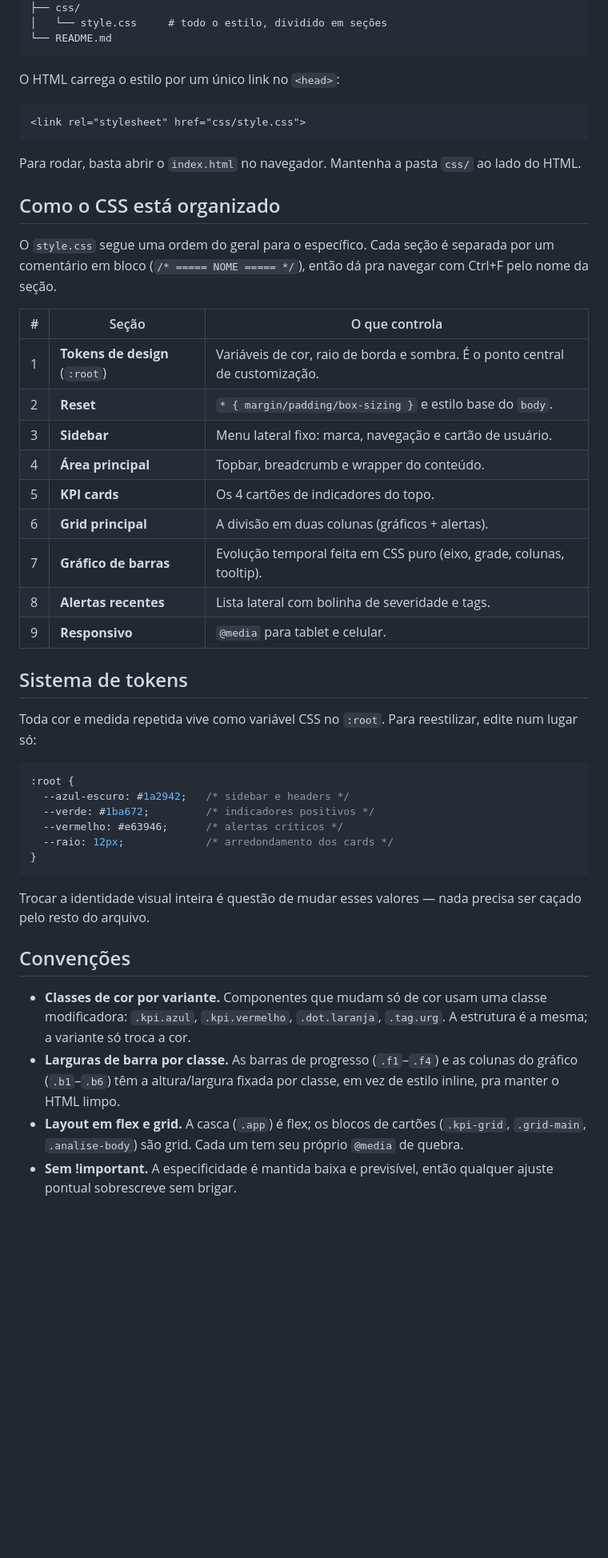
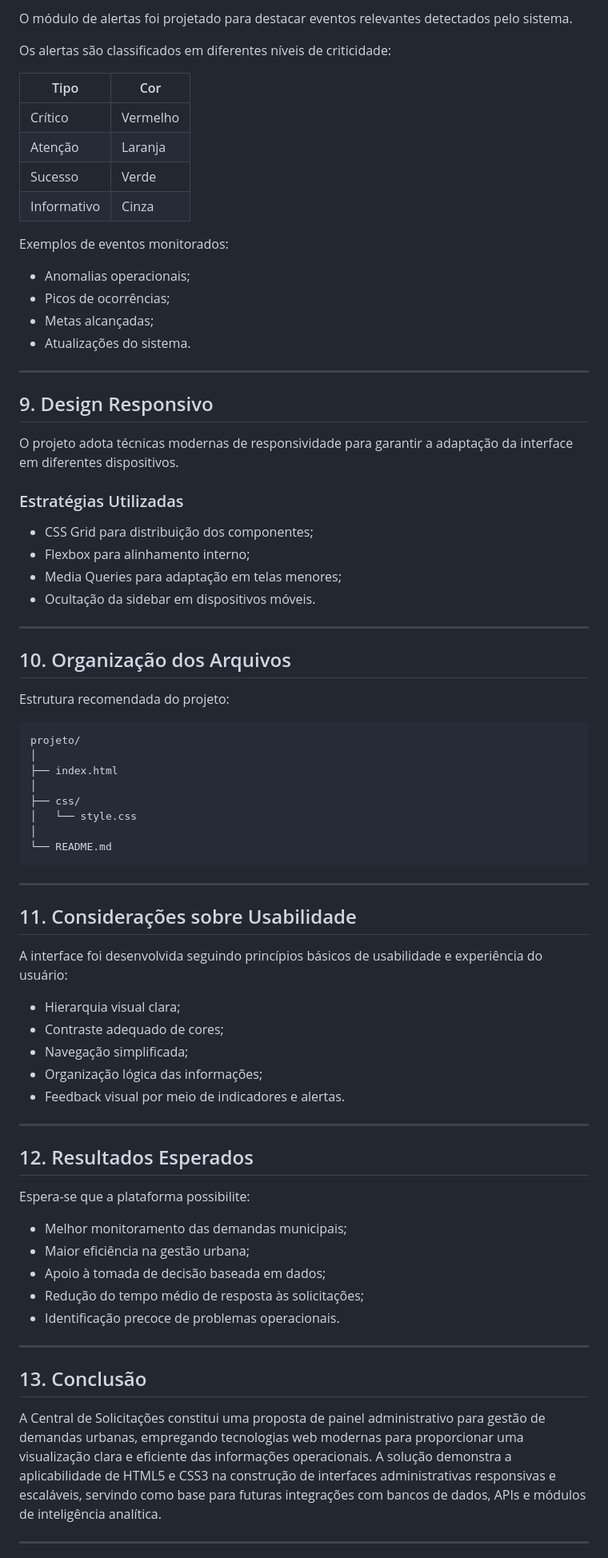
Before and after one commit to thayanneregoo/dashboard-gestor, a Markdown page: README.md, the part around one of its changes. Shown at 80% size. GitHub-like rendering; blank space fills up the shorter version.

````diff
--- a/README.md
+++ b/README.md
@@ -10,51 +130,80 @@ Painel de gestão municipal de zeladoria urbana, em HTML e CSS puro (sem framewo
+O módulo de alertas foi projetado para destacar eventos relevantes detectados pelo sistema.
+
+Os alertas são classificados em diferentes níveis de criticidade:
+
+| Tipo        | Cor      |
+| ----------- | -------- |
+| Crítico     | Vermelho |
+| Atenção     | Laranja  |
+| Sucesso     | Verde    |
+| Informativo | Cinza    |
+
+Exemplos de eventos monitorados:
+
+* Anomalias operacionais;
+* Picos de ocorrências;
+* Metas alcançadas;
+* Atualizações do sistema.
+
+---
+
+## 9. Design Responsivo
+
+O projeto adota técnicas modernas de responsividade para garantir a adaptação da interface em diferentes dispositivos.
+
+### Estratégias Utilizadas
+
+* CSS Grid para distribuição dos componentes;
+* Flexbox para alinhamento interno;
+* Media Queries para adaptação em telas menores;
+* Ocultação da sidebar em dispositivos móveis.
+
+---
+
+## 10. Organização dos Arquivos
+
+Estrutura recomendada do projeto:
+
+```text
+projeto/
+│
+├── index.html
+│
 ├── css/
-│   └── style.css     # todo o estilo, dividido em seções
+│   └── style.css
+│
 └── README.md
 ```
 
-O HTML carrega o estilo por um único link no `<head>`:
+---
 
-```html
-<link rel="stylesheet" href="css/style.css">
-```
+## 11. Considerações sobre Usabilidade
 
-Para rodar, basta abrir o `index.html` no navegador. Mantenha a pasta `css/` ao lado do HTML.
+A interface foi desenvolvida seguindo princípios básicos de usabilidade e experiência do usuário:
 
-## Como o CSS está organizado
+* Hierarquia visual clara;
+* Contraste adequado de cores;
+* Navegação simplificada;
+* Organização lógica das informações;
+* Feedback visual por meio de indicadores e alertas.
 
-O `style.css` segue uma ordem do geral para o específico. Cada seção é separada por um comentário em bloco (`/* ===== NOME ===== */`), então dá pra navegar com Ctrl+F pelo nome da seção.
+---
 
-| # | Seção | O que controla |
-|---|-------|----------------|
-| 1 | **Tokens de design** (`:root`) | Variáveis de cor, raio de borda e sombra. É o ponto central de customização. |
-| 2 | **Reset** | `* { margin/padding/box-sizing }` e estilo base do `body`. |
-| 3 | **Sidebar** | Menu lateral fixo: marca, navegação e cartão de usuário. |
-| 4 | **Área principal** | Topbar, breadcrumb e wrapper do conteúdo. |
-| 5 | **KPI cards** | Os 4 cartões de indicadores do topo. |
-| 6 | **Grid principal** | A divisão em duas colunas (gráficos + alertas). |
-| 7 | **Gráfico de barras** | Evolução temporal feita em CSS puro (eixo, grade, colunas, tooltip). |
-| 8 | **Alertas recentes** | Lista lateral com bolinha de severidade e tags. |
-| 9 | **Responsivo** | `@media` para tablet e celular. |
+## 12. Resultados Esperados
 
-## Sistema de tokens
+Espera-se que a plataforma possibilite:
 
-Toda cor e medida repetida vive como variável CSS no `:root`. Para reestilizar, edite num lugar só:
+* Melhor monitoramento das demandas municipais;
+* Maior eficiência na gestão urbana;
+* Apoio à tomada de decisão baseada em dados;
+* Redução do tempo médio de resposta às solicitações;
+* Identificação precoce de problemas operacionais.
 
-```css
-:root {
-  --azul-escuro: #1a2942;   /* sidebar e headers */
-  --verde: #1ba672;         /* indicadores positivos */
-  --vermelho: #e63946;      /* alertas críticos */
-  --raio: 12px;             /* arredondamento dos cards */
-}
-```
+---
 
-Trocar a identidade visual inteira é questão de mudar esses valores — nada precisa ser caçado pelo resto do arquivo.
+## 13. Conclusão
 
-## Convenções
+A Central de Solicitações constitui uma proposta de painel administrativo para gestão de demandas urbanas, empregando tecnologias web modernas para proporcionar uma visualização clara e eficiente das informações operacionais. A solução demonstra a aplicabilidade de HTML5 e CSS3 na construção de interfaces administrativas responsivas e escaláveis, servindo como base para futuras integrações com bancos de dados, APIs e módulos de inteligência analítica.
 
-- **Classes de cor por variante.** Componentes que mudam só de cor usam uma classe modificadora: `.kpi.azul`, `.kpi.vermelho`, `.dot.laranja`, `.tag.urg`. A estrutura é a mesma; a variante só troca a cor.
-- **Larguras de barra por classe.** As barras de progresso (`.f1`–`.f4`) e as colunas do gráfico (`.b1`–`.b6`) têm a altura/largura fixada por classe, em vez de estilo inline, pra manter o HTML limpo.
-- **Layout em flex e grid.** A casca (`.app`) é flex; os blocos de cartões (`.kpi-grid`, `.grid-main`, `.analise-body`) são grid. Cada um tem seu próprio `@media` de quebra.
-- **Sem !important.** A especificidade é mantida baixa e previsível, então qualquer ajuste pontual sobrescreve sem brigar.
+---
 
````
Also changed, not shown: other parts of README.md (+128 -17 lines).
